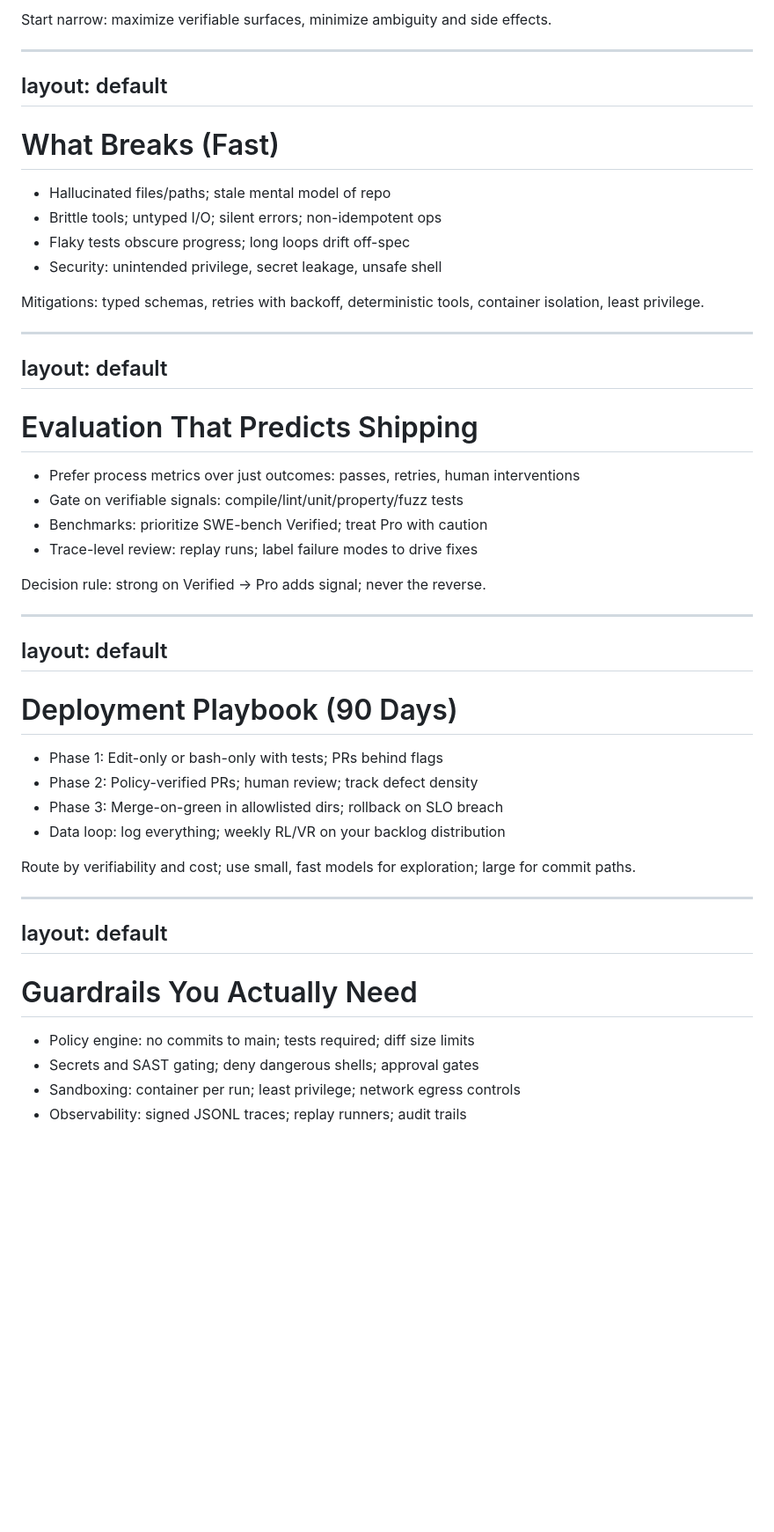
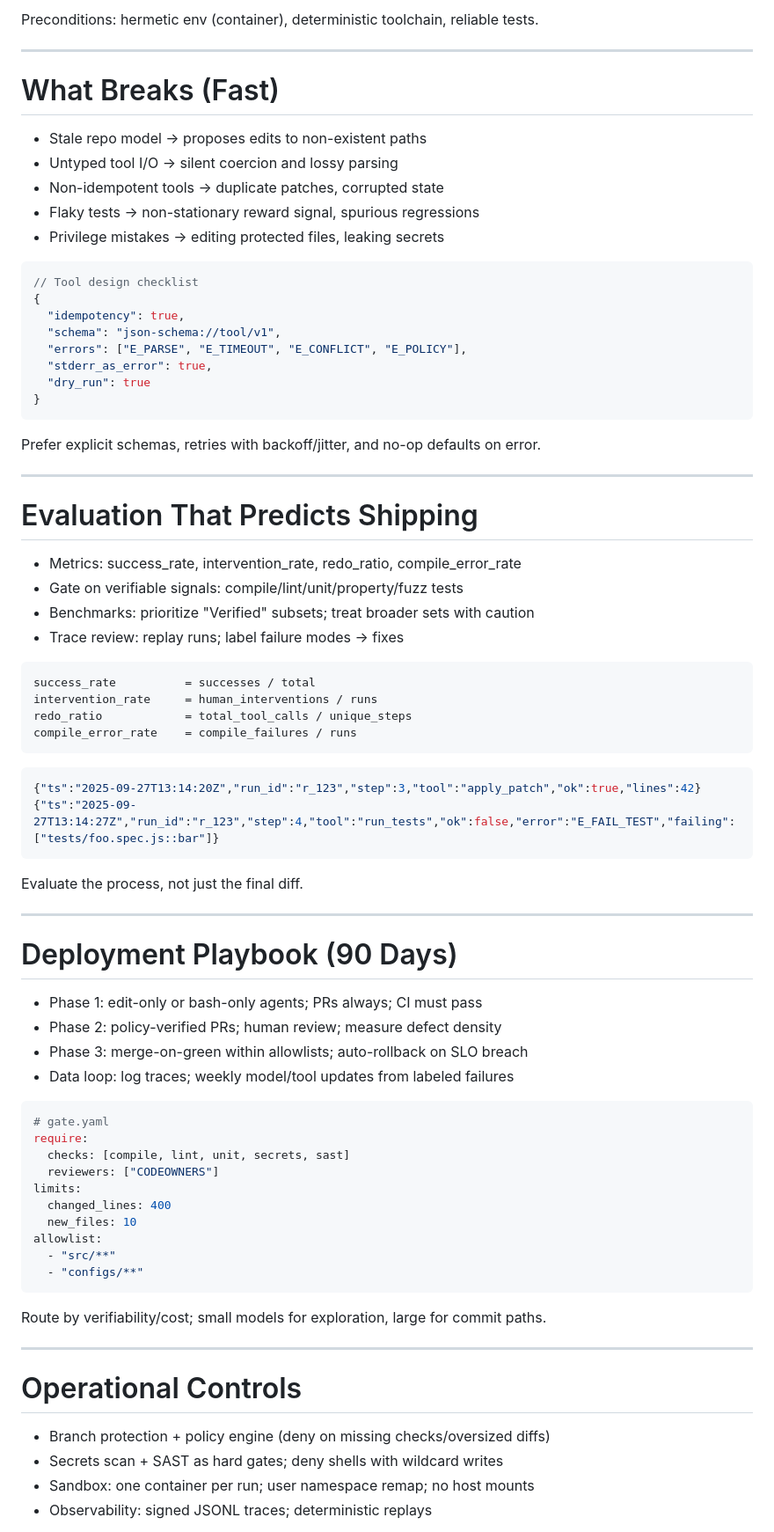
Before and after one commit to mldangelo/eairg-coding-agent-talk, a Markdown page: talk-5min.md, the part around one of its changes. Shown at 88% size. GitHub-like rendering; blank space fills up the shorter version.

````diff
--- a/talk-5min.md
+++ b/talk-5min.md
@@ -123,9 +149,7 @@ Map directly to the larger talk’s playbook; this is the deployable skeleton.
 
 </v-clicks>
 
-<div class="mt-4 text-xs text-gray-600">
-Start narrow: maximize verifiable surfaces, minimize ambiguity and side effects.
-</div>
+<div class="mt-4 text-xs text-gray-600">Preconditions: hermetic env (container), deterministic toolchain, reliable tests.</div>
 
 <!--
 Avoid overpromising; highlight verifiability as the common thread for wins.
@@ -133,22 +157,30 @@ Avoid overpromising; highlight verifiability as the common thread for wins.
 
 ---
 
-## layout: default
-
 # What Breaks (Fast)
 
 <v-clicks>
 
-- Hallucinated files/paths; stale mental model of repo
-- Brittle tools; untyped I/O; silent errors; non-idempotent ops
-- Flaky tests obscure progress; long loops drift off-spec
-- Security: unintended privilege, secret leakage, unsafe shell
+- Stale repo model → proposes edits to non-existent paths
+- Untyped tool I/O → silent coercion and lossy parsing
+- Non-idempotent tools → duplicate patches, corrupted state
+- Flaky tests → non-stationary reward signal, spurious regressions
+- Privilege mistakes → editing protected files, leaking secrets
 
 </v-clicks>
 
-<div class="mt-4 p-3 bg-rose-50 rounded border border-rose-200 text-xs">
-Mitigations: typed schemas, retries with backoff, deterministic tools, container isolation, least privilege.
-</div>
+```jsonc
+// Tool design checklist
+{
+  "idempotency": true,
+  "schema": "json-schema://tool/v1",
+  "errors": ["E_PARSE", "E_TIMEOUT", "E_CONFLICT", "E_POLICY"],
+  "stderr_as_error": true,
+  "dry_run": true
+}
+```
+
+<div class="mt-3 text-xs text-gray-600">Prefer explicit schemas, retries with backoff/jitter, and no-op defaults on error.</div>
 
 <!--
 Name the sharp edges succinctly; pair with concrete mitigations.
@@ -156,22 +188,30 @@ Name the sharp edges succinctly; pair with concrete mitigations.
 
 ---
 
-## layout: default
-
 # Evaluation That Predicts Shipping
 
 <v-clicks>
 
-- Prefer process metrics over just outcomes: passes, retries, human interventions
+- Metrics: success_rate, intervention_rate, redo_ratio, compile_error_rate
 - Gate on verifiable signals: compile/lint/unit/property/fuzz tests
-- Benchmarks: prioritize SWE-bench Verified; treat Pro with caution
-- Trace-level review: replay runs; label failure modes to drive fixes
+- Benchmarks: prioritize "Verified" subsets; treat broader sets with caution
+- Trace review: replay runs; label failure modes → fixes
 
 </v-clicks>
 
-<div class="mt-4 text-xs text-gray-600">
-Decision rule: strong on Verified → Pro adds signal; never the reverse.
-</div>
+```text
+success_rate          = successes / total
+intervention_rate     = human_interventions / runs
+redo_ratio            = total_tool_calls / unique_steps
+compile_error_rate    = compile_failures / runs
+```
+
+```json
+{"ts":"2025-09-27T13:14:20Z","run_id":"r_123","step":3,"tool":"apply_patch","ok":true,"lines":42}
+{"ts":"2025-09-27T13:14:27Z","run_id":"r_123","step":4,"tool":"run_tests","ok":false,"error":"E_FAIL_TEST","failing":["tests/foo.spec.js::bar"]}
+```
+
+<div class="mt-3 text-xs text-gray-600">Evaluate the process, not just the final diff.</div>
 
 <!--
 Steer away from leaderboard chasing; align eval with deployment reality.
@@ -179,22 +219,31 @@ Steer away from leaderboard chasing; align eval with deployment reality.
 
 ---
 
-## layout: default
-
 # Deployment Playbook (90 Days)
 
 <v-clicks>
 
-- Phase 1: Edit-only or bash-only with tests; PRs behind flags
-- Phase 2: Policy-verified PRs; human review; track defect density
-- Phase 3: Merge-on-green in allowlisted dirs; rollback on SLO breach
-- Data loop: log everything; weekly RL/VR on your backlog distribution
+- Phase 1: edit-only or bash-only agents; PRs always; CI must pass
+- Phase 2: policy-verified PRs; human review; measure defect density
+- Phase 3: merge-on-green within allowlists; auto-rollback on SLO breach
+- Data loop: log traces; weekly model/tool updates from labeled failures
 
 </v-clicks>
 
-<div class="mt-4 p-3 bg-green-50 rounded border border-green-200 text-xs">
-Route by verifiability and cost; use small, fast models for exploration; large for commit paths.
-</div>
+```yaml
+# gate.yaml
+require:
+  checks: [compile, lint, unit, secrets, sast]
+  reviewers: ["CODEOWNERS"]
+limits:
+  changed_lines: 400
+  new_files: 10
+allowlist:
+  - "src/**"
+  - "configs/**"
+```
+
+<div class="mt-3 text-xs text-gray-600">Route by verifiability/cost; small models for exploration, large for commit paths.</div>
 
 <!--
 Make it concrete and time-bound; emphasize staged risk and continuous learning.
@@ -202,16 +251,14 @@ Make it concrete and time-bound; emphasize staged risk and continuous learning.
 
 ---
 
-## layout: default
-
-# Guardrails You Actually Need
+# Operational Controls
 
 <v-clicks>
 
-- Policy engine: no commits to main; tests required; diff size limits
-- Secrets and SAST gating; deny dangerous shells; approval gates
-- Sandboxing: container per run; least privilege; network egress controls
-- Observability: signed JSONL traces; replay runners; audit trails
+- Branch protection + policy engine (deny on missing checks/oversized diffs)
+- Secrets scan + SAST as hard gates; deny shells with wildcard writes
+- Sandbox: one container per run; user namespace remap; no host mounts
+- Observability: signed JSONL traces; deterministic replays
 
 </v-clicks>
 
````
Also changed, not shown: other parts of talk-5min.md (+78 -44 lines), slides.md (+18 -18 lines), talk.md (+49 -49 lines).
